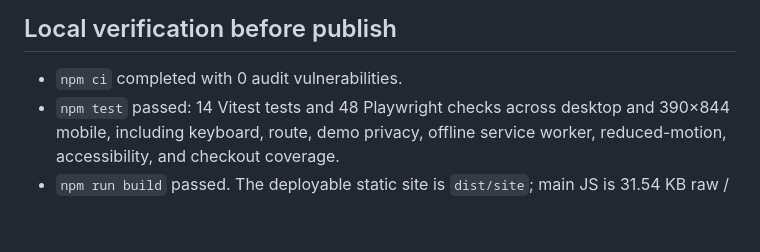
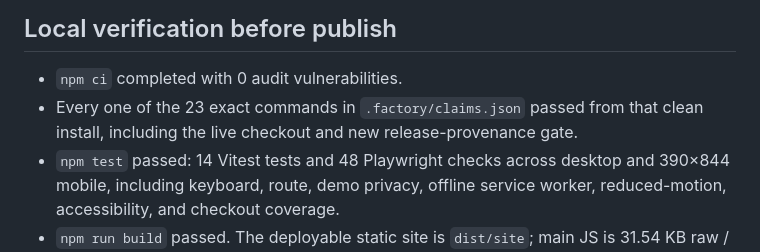
Before and after one commit to B-Divyesh/sf-worktree-agent-pulse, a Markdown page: .factory/handoff.md, the part around the change. Rendered like a GitHub page; blank space fills up the shorter version.

Commit message:
docs: record complete claims rerun

```diff
--- a/.factory/handoff.md
+++ b/.factory/handoff.md
@@ -32,6 +32,8 @@ shape and missing-platform rejection.
 ## Local verification before publish
 
 - `npm ci` completed with 0 audit vulnerabilities.
+- Every one of the 23 exact commands in `.factory/claims.json` passed from that
+  clean install, including the live checkout and new release-provenance gate.
 - `npm test` passed: 14 Vitest tests and 48 Playwright checks across desktop and
   390×844 mobile, including keyboard, route, demo privacy, offline service
   worker, reduced-motion, accessibility, and checkout coverage.
```
